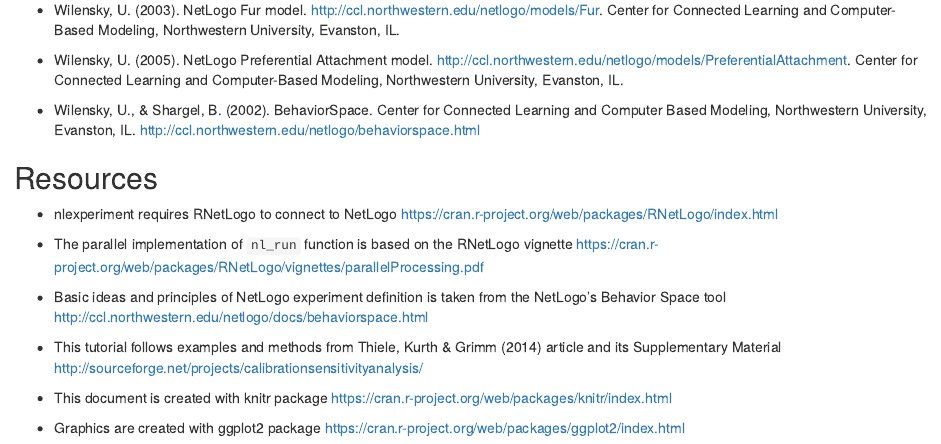
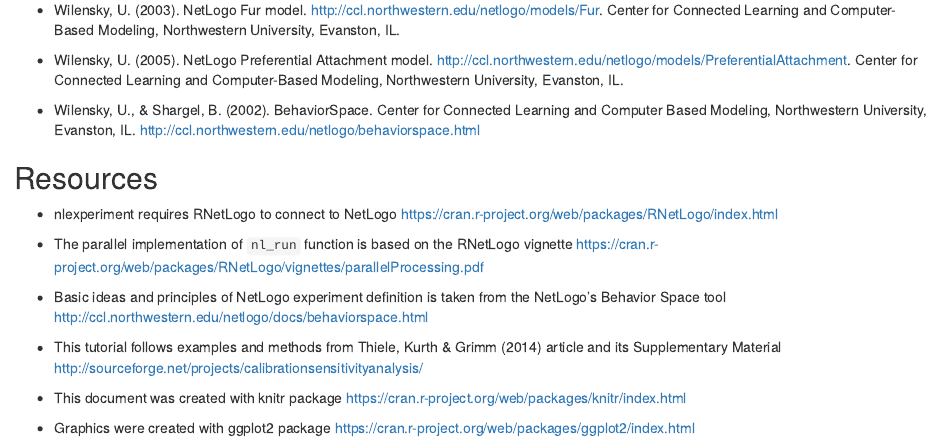
Before and after one commit to bergant/nlexperiment, an R Markdown document (readme.rmd): the page in a window 1100 px wide, from 9830 px down. Rendered offline with R 4.5, knitr and Pandoc, with nearby package versions; some code elsewhere in the file could not run offline.

Commit message:
readme
readme

```diff
--- a/readme.rmd
+++ b/readme.rmd
@@ -98,8 +98,8 @@
 article and its Supplementary Material
 http://sourceforge.net/projects/calibrationsensitivityanalysis/
 
-* This document is created with knitr package
+* This document was created with knitr package
 https://cran.r-project.org/web/packages/knitr/index.html
 
-* Graphics are created with ggplot2 package
+* Graphics were created with ggplot2 package
 https://cran.r-project.org/web/packages/ggplot2/index.html
```
Also changed, not shown: readme.md.
